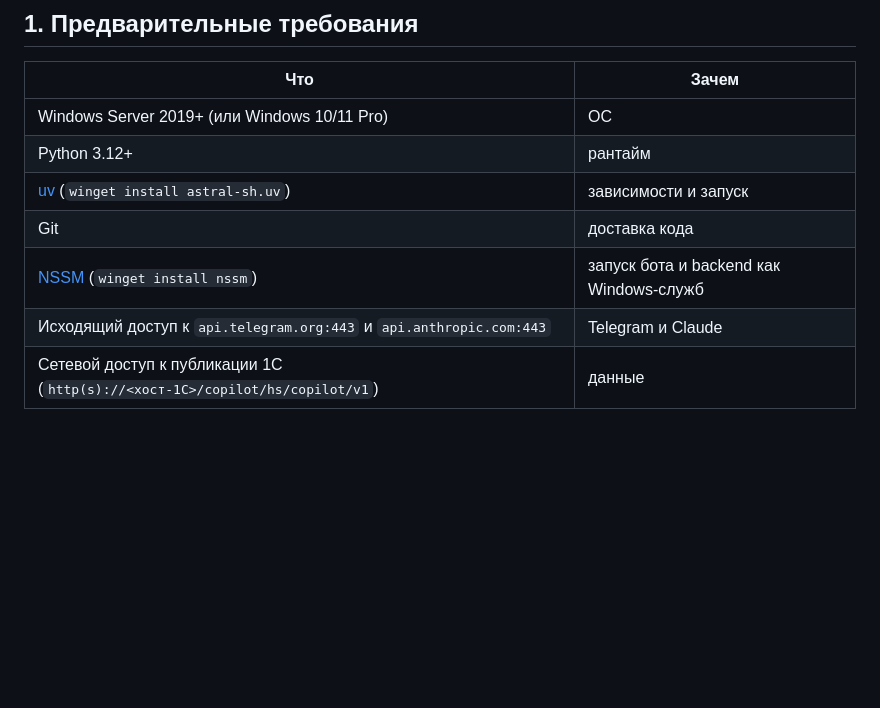
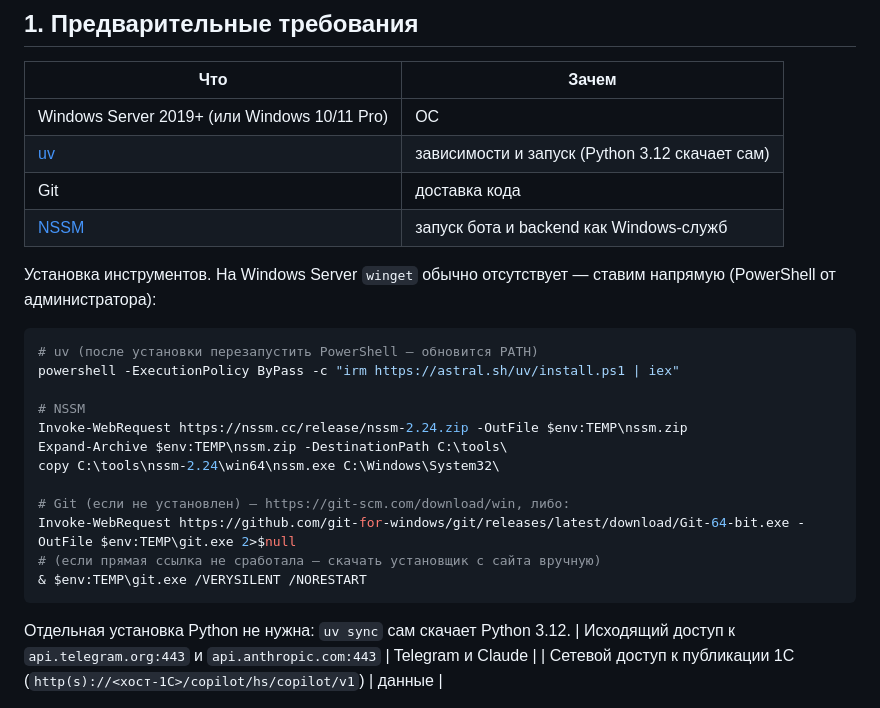
Before and after one commit to Fazliddin-99/AniqAI, a Markdown page: docs/deploy-windows-server.md, the part around the change. Drawn GitHub-style; blank space fills up the shorter version.

Commit message:
Deploy guide: install tools without winget (absent on Windows Server)
Co-Authored-By: Claude Fable 5 <noreply@anthropic.com>

````diff
--- a/docs/deploy-windows-server.md
+++ b/docs/deploy-windows-server.md
@@ -9,10 +9,29 @@ Windows Server. 1С может жить на этой же машине или
 | Что | Зачем |
 |---|---|
 | Windows Server 2019+ (или Windows 10/11 Pro) | ОС |
-| Python 3.12+ | рантайм |
-| [uv](https://docs.astral.sh/uv/) (`winget install astral-sh.uv`) | зависимости и запуск |
+| [uv](https://docs.astral.sh/uv/) | зависимости и запуск (Python 3.12 скачает сам) |
 | Git | доставка кода |
-| [NSSM](https://nssm.cc/download) (`winget install nssm`) | запуск бота и backend как Windows-служб |
+| [NSSM](https://nssm.cc/download) | запуск бота и backend как Windows-служб |
+
+Установка инструментов. На Windows Server `winget` обычно отсутствует —
+ставим напрямую (PowerShell от администратора):
+
+```powershell
+# uv (после установки перезапустить PowerShell — обновится PATH)
+powershell -ExecutionPolicy ByPass -c "irm https://astral.sh/uv/install.ps1 | iex"
+
+# NSSM
+Invoke-WebRequest https://nssm.cc/release/nssm-2.24.zip -OutFile $env:TEMP\nssm.zip
+Expand-Archive $env:TEMP\nssm.zip -DestinationPath C:\tools\
+copy C:\tools\nssm-2.24\win64\nssm.exe C:\Windows\System32\
+
+# Git (если не установлен) — https://git-scm.com/download/win, либо:
+Invoke-WebRequest https://github.com/git-for-windows/git/releases/latest/download/Git-64-bit.exe -OutFile $env:TEMP\git.exe 2>$null
+# (если прямая ссылка не сработала — скачать установщик с сайта вручную)
+& $env:TEMP\git.exe /VERYSILENT /NORESTART
+```
+
+Отдельная установка Python не нужна: `uv sync` сам скачает Python 3.12.
 | Исходящий доступ к `api.telegram.org:443` и `api.anthropic.com:443` | Telegram и Claude |
 | Сетевой доступ к публикации 1С (`http(s)://<хост-1С>/copilot/hs/copilot/v1`) | данные |
 
````
